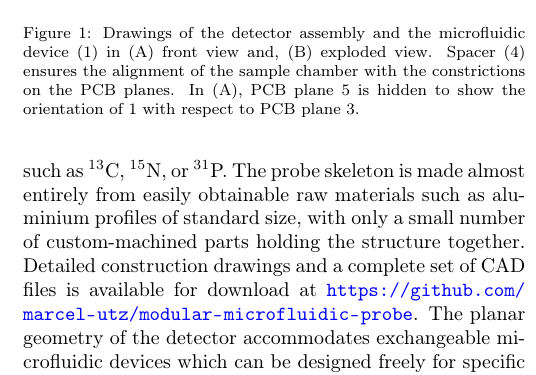
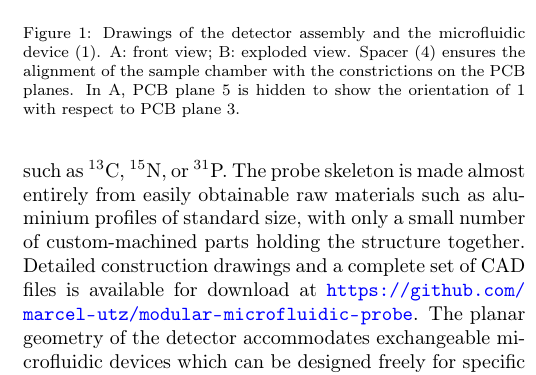
Before and after one commit to manvendra9999/tlp, a LaTeX paper (ms5n17-tlp-mn-180216-001.tex): part of one column of page 2 of 9, cut so that both start at the same text. Compiled offline with pdfLaTeX.

Commit message:
fixed figure caption

```diff
--- a/ms5n17-tlp-mn-180216-001.tex
+++ b/ms5n17-tlp-mn-180216-001.tex
@@ -152,7 +152,7 @@ protein NMR spectroscopy, and micro-imaging.
 \begin{figure}
 \centering
 \includegraphics[width=.8\linewidth,keepaspectratio=true]{./figures/ms5n17-tlp-im-190205-rf-device-assembly.png}
-\caption{Drawings of the detector assembly and the microfluidic device (1) in (A) front view and, (B) exploded view. Spacer (4) ensures the alignment of the sample chamber with the constrictions on the PCB planes. In (A), PCB plane 5 is hidden to show the orientation of 1 with respect to PCB plane 3.}
+\caption{Drawings of the detector assembly and the microfluidic device (1). A: front view; B: exploded view. Spacer (4) ensures the alignment of the sample chamber with the constrictions on the PCB planes. In A, PCB plane 5 is hidden to show the orientation of 1 with respect to PCB plane 3.}
 \label{fig:rf-device-assembly}
 \end{figure}
 
```
